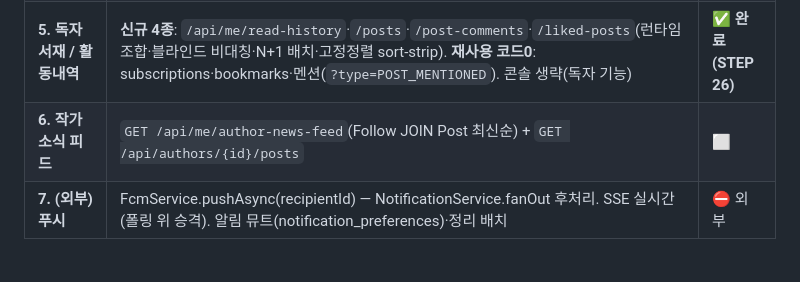
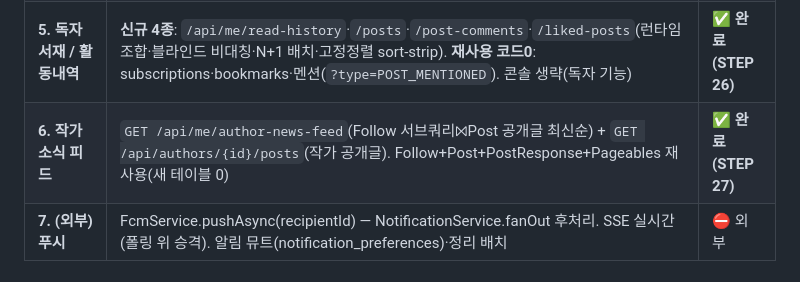
Before and after one commit to Artiv-Juhkang/Artiv-BE, a Markdown page: docs/design-moderation-activity.md, the part around the change. Rendered like a GitHub page.

```diff
--- a/docs/design-moderation-activity.md
+++ b/docs/design-moderation-activity.md
@@ -19,7 +19,7 @@
 | **3. 인앱 알림 저장소** | V20 notifications(폴리모픽·title/message·read_at·dedup_key) + Notification 엔티티/enum + NotificationService(fanOut 멱등·getMine(종류필터)·unreadCount·unreadSummary·markRead(라우팅정보 반환)/markAllRead) + NotificationController(폴링 API) + INQUIRY_ANSWERED 배선 + 콘솔 알림 벨(폴링 배지·종류탭·읽음·라우팅) | ✅ **완료(STEP 24)** |
 | **4. 이벤트 연결 + 멘션** | **인라인 동기 fanOut**(이벤트 아키텍처 폐기 — 설계 패널 결정) → POST_COMMENT·COMMENT_REPLY(평탄화 부모)·FOLLOWED·POST_MENTIONED·EPISODE_PUBLISHED. 멘션=`@닉네임` 정규식 파싱(Mention 테이블 없이 알림이 기록). **닉네임 고유화**(V21 unique+가입/변경 검사, @Pattern으로 멘션문자셋 일치, NFC 정규화) | ✅ **완료(STEP 25)** |
 | **5. 독자 서재 / 활동내역** | **신규 4종**: `/api/me/read-history`·`/posts`·`/post-comments`·`/liked-posts`(런타임 조합·블라인드 비대칭·N+1 배치·고정정렬 sort-strip). **재사용 코드0**: subscriptions·bookmarks·멘션(`?type=POST_MENTIONED`). 콘솔 생략(독자 기능) | ✅ **완료(STEP 26)** |
-| **6. 작가 소식 피드** | `GET /api/me/author-news-feed`(Follow JOIN Post 최신순) + `GET /api/authors/{id}/posts` | ⬜ |
+| **6. 작가 소식 피드** | `GET /api/me/author-news-feed`(Follow 서브쿼리⨝Post 공개글 최신순) + `GET /api/authors/{id}/posts`(작가 공개글). Follow+Post+PostResponse+Pageables 재사용(새 테이블 0) | ✅ **완료(STEP 27)** |
 | **7. (외부) 푸시** | FcmService.pushAsync(recipientId) — NotificationService.fanOut 후처리. SSE 실시간(폴링 위 승격). 알림 뮤트(notification_preferences)·정리 배치 | ⛔ 외부 |
 
 ## 비평 반영 메모 (구현 시)
```
Also changed, not shown: .claude/answer.md (+16 -0 lines).
